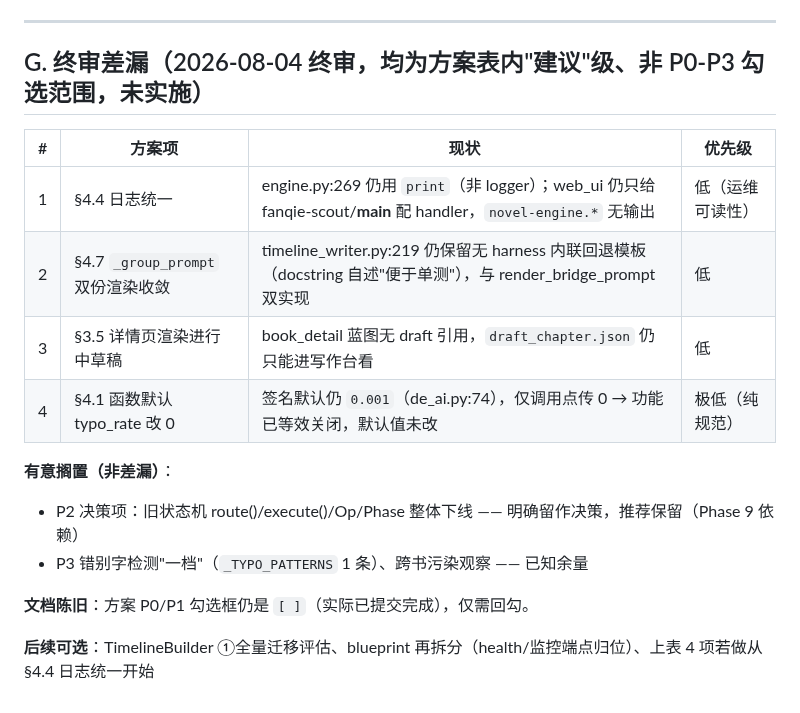
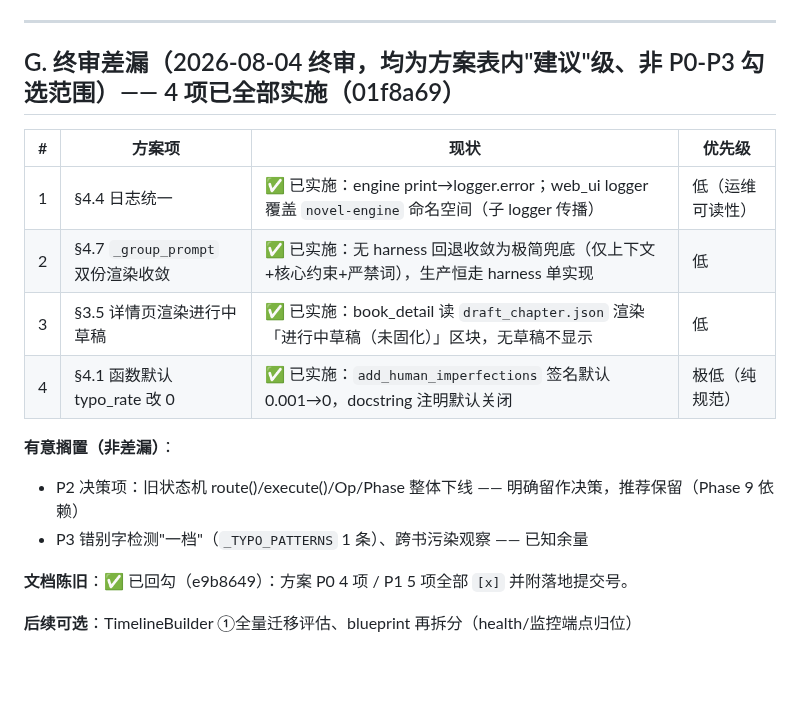
Before and after one commit to xsneser/fiction-factory, a Markdown page: docs/待codex处理-2026-08-04.md, the part around the change. Drawn GitHub-style; blank space fills up the shorter version.

Commit message:
docs(plan): 待办 G 节 4 项差漏标记已实施（01f8a69）

```diff
--- a/docs/待codex处理-2026-08-04.md
+++ b/docs/待codex处理-2026-08-04.md
@@ -87,19 +87,19 @@
 
 ---
 
-## G. 终审差漏（2026-08-04 终审，均为方案表内"建议"级、非 P0-P3 勾选范围，未实施）
+## G. 终审差漏（2026-08-04 终审，均为方案表内"建议"级、非 P0-P3 勾选范围）—— 4 项已全部实施（01f8a69）
 
 | # | 方案项 | 现状 | 优先级 |
 |---|---|---|---|
-| 1 | §4.4 日志统一 | engine.py:269 仍用 `print`（非 logger）；web_ui 仍只给 fanqie-scout/__main__ 配 handler，`novel-engine.*` 无输出 | 低（运维可读性） |
-| 2 | §4.7 `_group_prompt` 双份渲染收敛 | timeline_writer.py:219 仍保留无 harness 内联回退模板（docstring 自述"便于单测"），与 render_bridge_prompt 双实现 | 低 |
-| 3 | §3.5 详情页渲染进行中草稿 | book_detail 蓝图无 draft 引用，`draft_chapter.json` 仍只能进写作台看 | 低 |
-| 4 | §4.1 函数默认 typo_rate 改 0 | 签名默认仍 `0.001`（de_ai.py:74），仅调用点传 0 → 功能已等效关闭，默认值未改 | 极低（纯规范） |
+| 1 | §4.4 日志统一 | ✅ 已实施：engine print→logger.error；web_ui logger 覆盖 `novel-engine` 命名空间（子 logger 传播） | 低（运维可读性） |
+| 2 | §4.7 `_group_prompt` 双份渲染收敛 | ✅ 已实施：无 harness 回退收敛为极简兜底（仅上下文+核心约束+严禁词），生产恒走 harness 单实现 | 低 |
+| 3 | §3.5 详情页渲染进行中草稿 | ✅ 已实施：book_detail 读 `draft_chapter.json` 渲染「进行中草稿（未固化）」区块，无草稿不显示 | 低 |
+| 4 | §4.1 函数默认 typo_rate 改 0 | ✅ 已实施：`add_human_imperfections` 签名默认 0.001→0，docstring 注明默认关闭 | 极低（纯规范） |
 
 **有意搁置（非差漏）**：
 - P2 决策项：旧状态机 route()/execute()/Op/Phase 整体下线 —— 明确留作决策，推荐保留（Phase 9 依赖）
 - P3 错别字检测"一档"（`_TYPO_PATTERNS` 1 条）、跨书污染观察 —— 已知余量
 
-**文档陈旧**：方案 P0/P1 勾选框仍是 `[ ]`（实际已提交完成），仅需回勾。
+**文档陈旧**：✅ 已回勾（e9b8649）：方案 P0 4 项 / P1 5 项全部 `[x]` 并附落地提交号。
 
-**后续可选**：TimelineBuilder ①全量迁移评估、blueprint 再拆分（health/监控端点归位）、上表 4 项若做从 §4.4 日志统一开始
+**后续可选**：TimelineBuilder ①全量迁移评估、blueprint 再拆分（health/监控端点归位）
```
